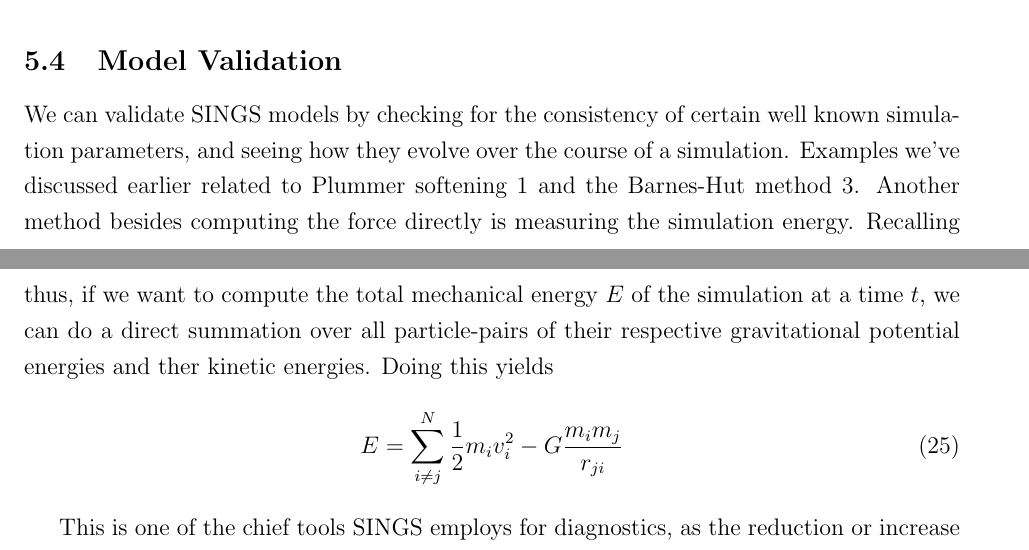
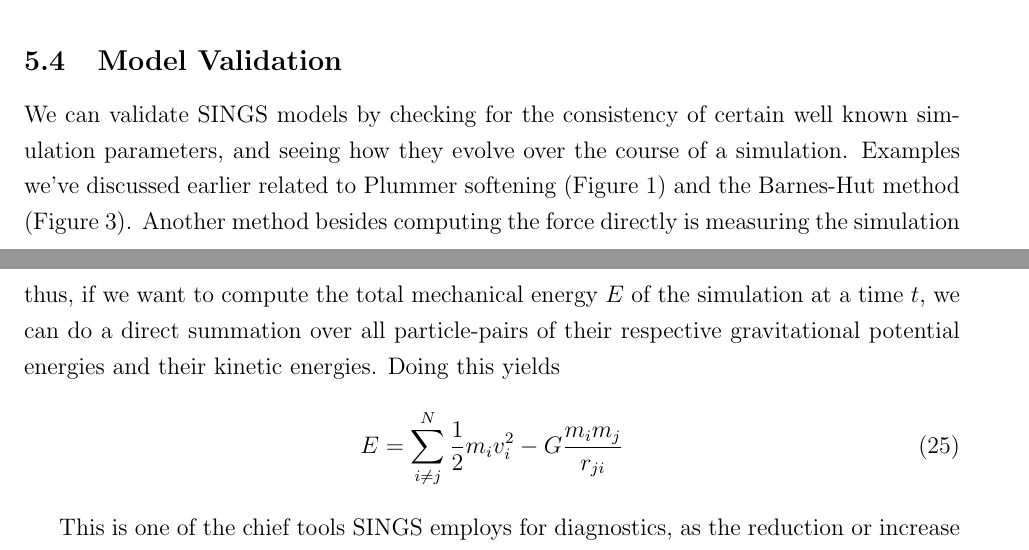
Before and after one commit to CodingKraken/SCC-SINGS-Paper, a LaTeX document (Supercomputing Challenge.tex): two parts of pages 17 and 18 of 23, joined at a grey line, cut so that both start at the same text. Compiled offline with pdfLaTeX.

Commit message:
Update Supercomputing Challenge.tex
Fixed typo

```diff
--- a/Supercomputing Challenge.tex
+++ b/Supercomputing Challenge.tex
@@ -443,7 +443,7 @@ To demonstrate the effectiveness of this parallelisation, we ran several simulat
 
 
 \subsection{Model Validation} \label{subsec:validation}
-We can validate SINGS models by checking for the consistency of certain well known simulation parameters, and seeing how they evolve over the course of a simulation. Examples we've discussed earlier related to Plummer softening \ref{fig:epsilonerrs} and the Barnes-Hut method \ref{fig:errortheta}. Another method besides computing the force directly is measuring the simulation energy. Recalling \ref{subsec:gravity},
+We can validate SINGS models by checking for the consistency of certain well known simulation parameters, and seeing how they evolve over the course of a simulation. Examples we've discussed earlier related to Plummer softening (Figure \ref{fig:epsilonerrs}) and the Barnes-Hut method (Figure \ref{fig:errortheta}). Another method besides computing the force directly is measuring the simulation energy. Recalling \ref{subsec:gravity},
 \begin{equation}
 	U = -G \dfrac{m_im_j}{r_{ji}}
 	\tag{\ref{eq:newtonpotential}}
@@ -454,7 +454,7 @@ We can validate SINGS models by checking for the consistency of certain well kno
 	K = \frac{1}{2}m_i v_i^2
 \end{equation}
 
-\noindent thus, if we want to compute the total mechanical energy $E$ of the simulation at a time $t$, we can do a direct summation over all particle-pairs of their respective gravitational potential energies and ther kinetic energies. Doing this yields
+\noindent thus, if we want to compute the total mechanical energy $E$ of the simulation at a time $t$, we can do a direct summation over all particle-pairs of their respective gravitational potential energies and their kinetic energies. Doing this yields
 \begin{equation} \label{eq:totenergy}
 	E = \sum_{i \neq j}^{N} \frac{1}{2}m_iv_i^2 - G\frac{m_im_j}{r_{ji}}
 \end{equation}
```
